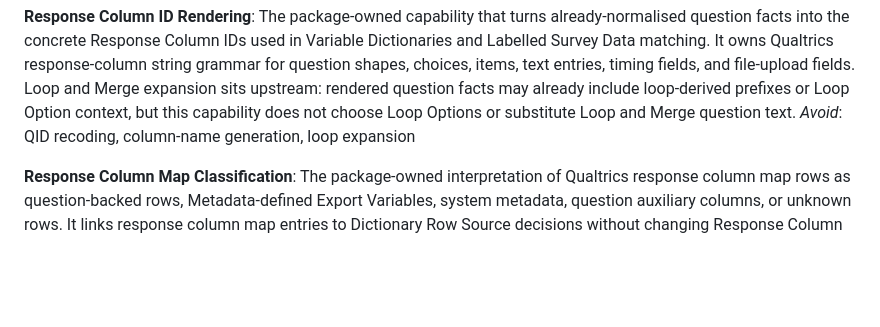
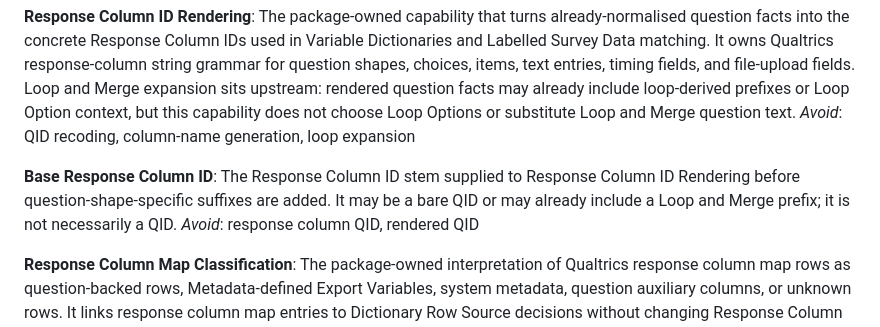
Before and after one commit to lyh970817/qualtdict, a Markdown page: CONTEXT.md, the part around the change. Drawn GitHub-style; blank space fills up the shorter version.

```diff
--- a/CONTEXT.md
+++ b/CONTEXT.md
@@ -84,6 +84,12 @@ already include loop-derived prefixes or Loop Option context, but this
 capability does not choose Loop Options or substitute Loop and Merge question
 text.
 _Avoid_: QID recoding, column-name generation, loop expansion
+
+**Base Response Column ID**:
+The Response Column ID stem supplied to Response Column ID Rendering before
+question-shape-specific suffixes are added. It may be a bare QID or may already
+include a Loop and Merge prefix; it is not necessarily a QID.
+_Avoid_: response column QID, rendered QID
 
 **Response Column Map Classification**:
 The package-owned interpretation of Qualtrics response column map rows as
```
Also changed, not shown: 2 other files.
